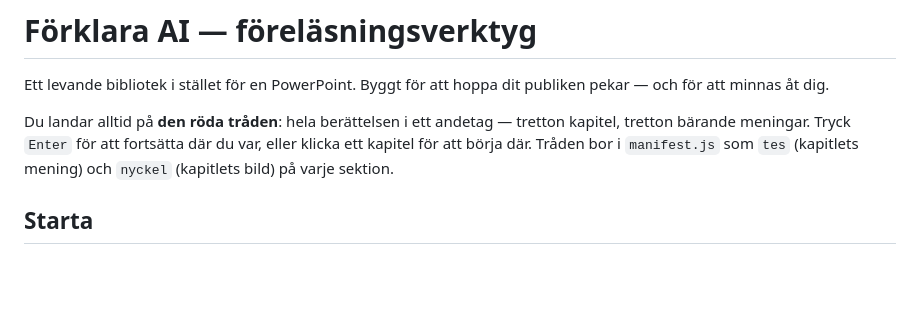
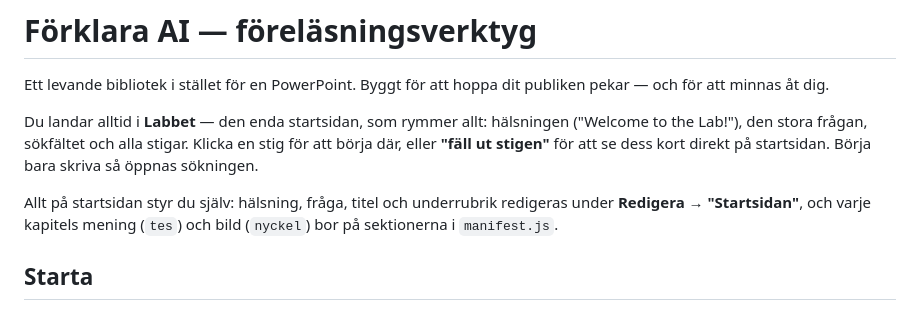
Before and after one commit to Annamalmberg2/forklara-ai, a Markdown page: README.md, the part around the change. GitHub-like rendering; blank space fills up the shorter version.

Commit message:
README: Labbet som enda startsida
Co-Authored-By: Claude Fable 5 <noreply@anthropic.com>

```diff
--- a/README.md
+++ b/README.md
@@ -3,10 +3,14 @@
 Ett levande bibliotek i stället för en PowerPoint. Byggt för att hoppa dit publiken
 pekar — och för att minnas åt dig.
 
-Du landar alltid på **den röda tråden**: hela berättelsen i ett andetag — tretton
-kapitel, tretton bärande meningar. Tryck `Enter` för att fortsätta där du var,
-eller klicka ett kapitel för att börja där. Tråden bor i `manifest.js` som
-`tes` (kapitlets mening) och `nyckel` (kapitlets bild) på varje sektion.
+Du landar alltid i **Labbet** — den enda startsidan, som rymmer allt:
+hälsningen ("Welcome to the Lab!"), den stora frågan, sökfältet och alla
+stigar. Klicka en stig för att börja där, eller **"fäll ut stigen"** för att se
+dess kort direkt på startsidan. Börja bara skriva så öppnas sökningen.
+
+Allt på startsidan styr du själv: hälsning, fråga, titel och underrubrik
+redigeras under **Redigera → "Startsidan"**, och varje kapitels mening (`tes`)
+och bild (`nyckel`) bor på sektionerna i `manifest.js`.
 
 ## Starta
 
```
